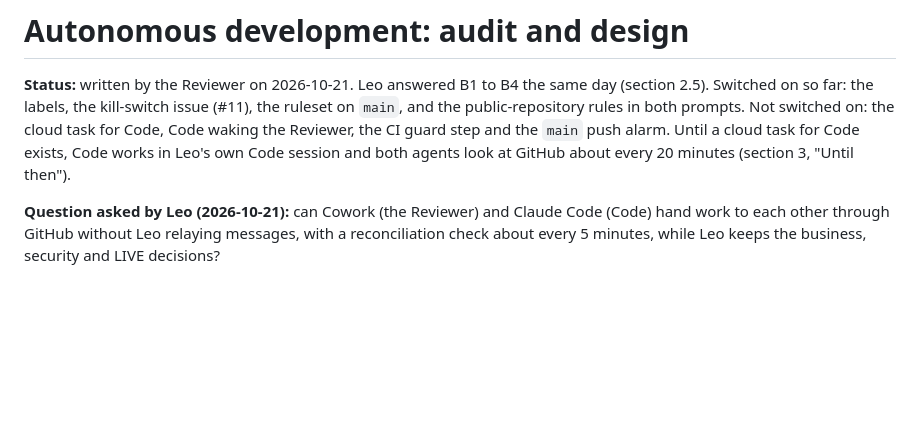
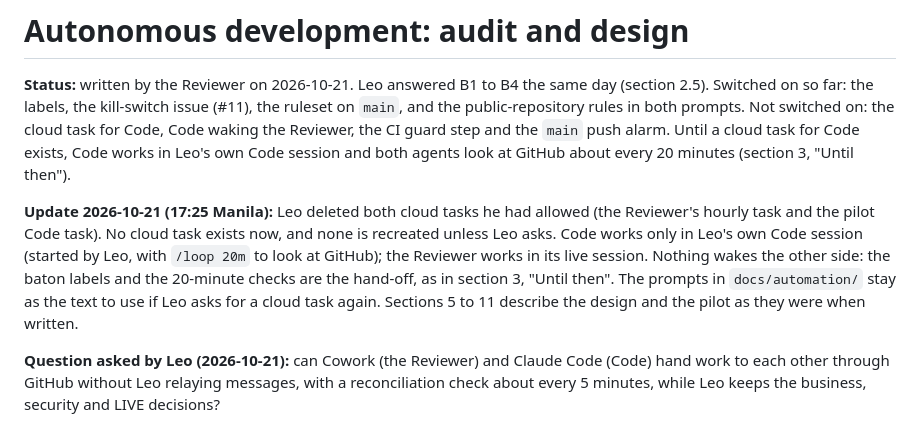
Before and after one commit to lheiiyy/TLMI-AI, a Markdown page: docs/AUTOMATION.md, the part around the change. GitHub-like rendering; blank space fills up the shorter version.

Commit message:
docs: AUTOMATION.md records that Leo deleted both cloud tasks
Leo, 2026-10-21 17:25 Manila: he deleted the Reviewer's hourly cloud task and the
pilot Code task. The status note now says so and that Code works in Leo's own
Code session; sections 5 to 11 stay as the design and pilot record.

Co-Authored-By: Claude Sonnet 5.5 <noreply@anthropic.com>
Claude-Session: https://claude.ai/code/session_01P6yRP8wgwaMu82brWoG4X2

```diff
--- a/docs/AUTOMATION.md
+++ b/docs/AUTOMATION.md
@@ -1,6 +1,8 @@
 # Autonomous development: audit and design
 
 **Status:** written by the Reviewer on 2026-10-21. Leo answered B1 to B4 the same day (section 2.5). Switched on so far: the labels, the kill-switch issue (#11), the ruleset on `main`, and the public-repository rules in both prompts. Not switched on: the cloud task for Code, Code waking the Reviewer, the CI guard step and the `main` push alarm. Until a cloud task for Code exists, Code works in Leo's own Code session and both agents look at GitHub about every 20 minutes (section 3, "Until then").
+
+**Update 2026-10-21 (17:25 Manila):** Leo deleted both cloud tasks he had allowed (the Reviewer's hourly task and the pilot Code task). No cloud task exists now, and none is recreated unless Leo asks. Code works only in Leo's own Code session (started by Leo, with `/loop 20m` to look at GitHub); the Reviewer works in its live session. Nothing wakes the other side: the baton labels and the 20-minute checks are the hand-off, as in section 3, "Until then". The prompts in `docs/automation/` stay as the text to use if Leo asks for a cloud task again. Sections 5 to 11 describe the design and the pilot as they were when written.
 
 **Question asked by Leo (2026-10-21):** can Cowork (the Reviewer) and Claude Code (Code) hand work to each other through GitHub without Leo relaying messages, with a reconciliation check about every 5 minutes, while Leo keeps the business, security and LIVE decisions?
 
```
